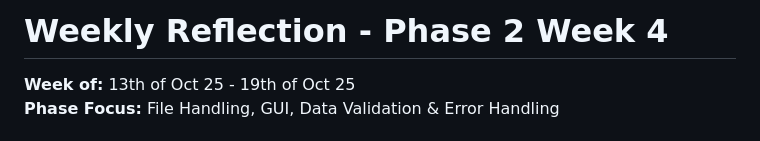
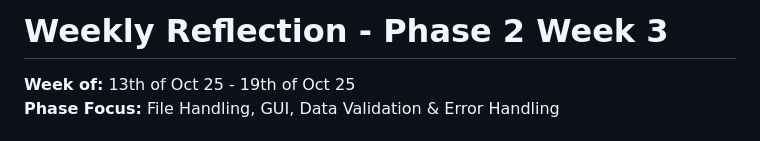
Before and after one commit to BugSlayer9000/personal-HNC-journey, a Markdown page: Phase 2/Readme.md, the part around the change. Drawn GitHub-style.

```diff
--- a/Phase 2/Readme.md
+++ b/Phase 2/Readme.md
@@ -1,4 +1,4 @@
-# Weekly Reflection - Phase 2 Week 4
+# Weekly Reflection - Phase 2 Week 3
 
 **Week of:** 13th of Oct 25 - 19th of Oct 25
 **Phase Focus:** File Handling, GUI, Data Validation & Error Handling
```
